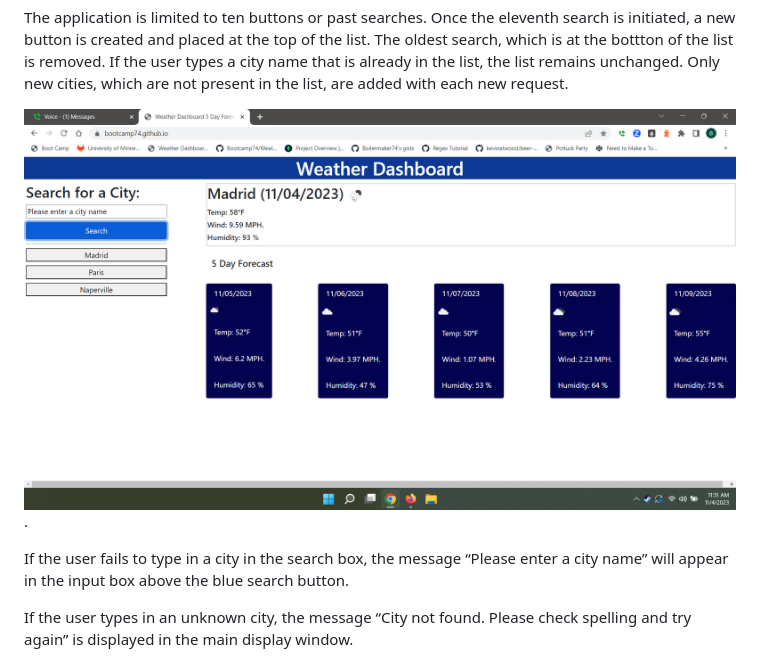
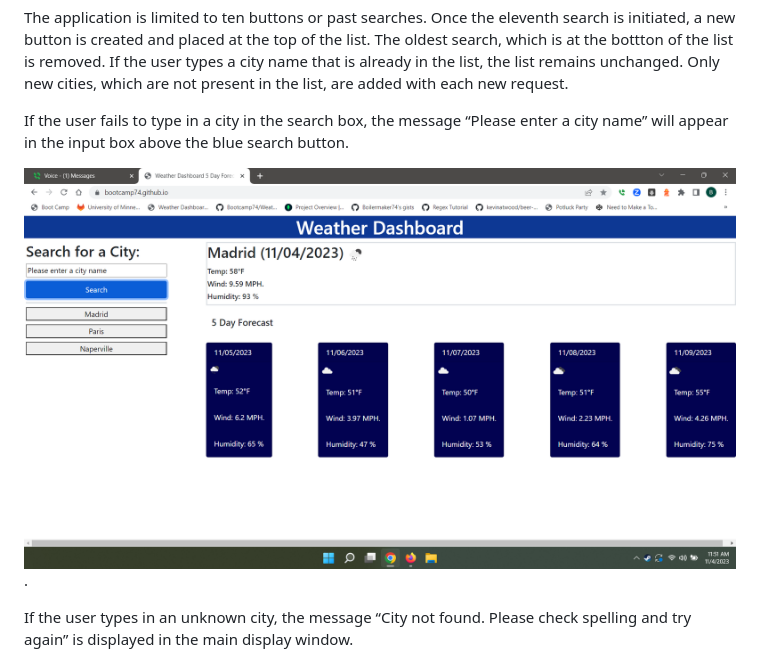
Before and after one commit to Bootcamp74/Weather-Dashboard, a Markdown page: README.md, the part around the change. Rendered like a GitHub page.

```diff
--- a/README.md
+++ b/README.md
@@ -42,9 +42,11 @@ It will display previous searches on ten button which will populate as the user
 
 The application is limited to ten buttons or past searches. Once the eleventh search is initiated, a new button is created and placed at the top of the list. The oldest search, which is at the bottton of the list is removed. If the user types a city name that is already in the list, the list remains unchanged. Only new cities, which are not present in the list, are added with each new request.
 
-![alt-text](assets/images/pleaseentr.png).
+
 
 If the user fails to type in a city in the search box, the message “Please enter a city name” will appear in the input box above the blue search button.
+
+![alt-text](assets/images/pleaseentr.png).
 
 If the user types in an unknown city, the message “City not found. Please check spelling and try again” is displayed in the main display window.
 
```
